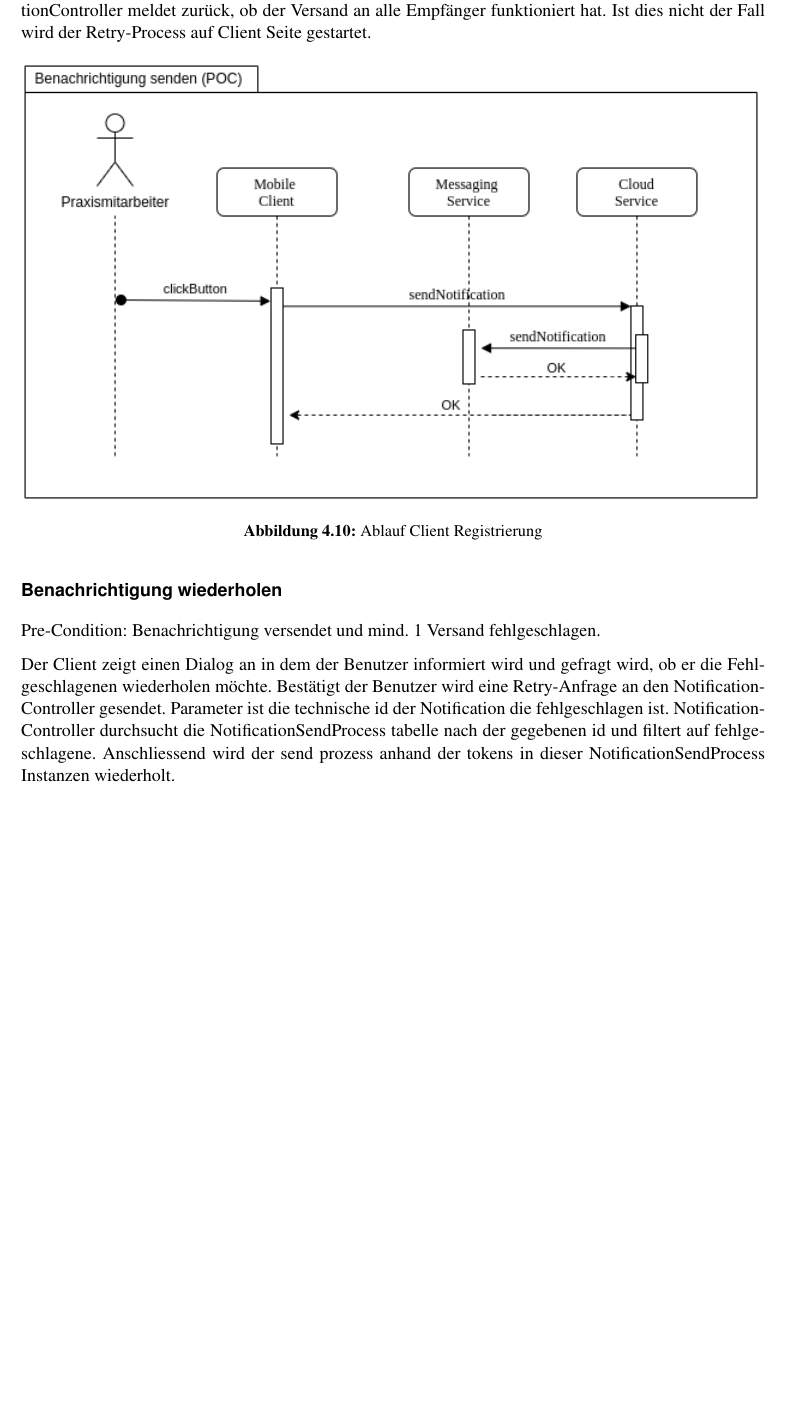
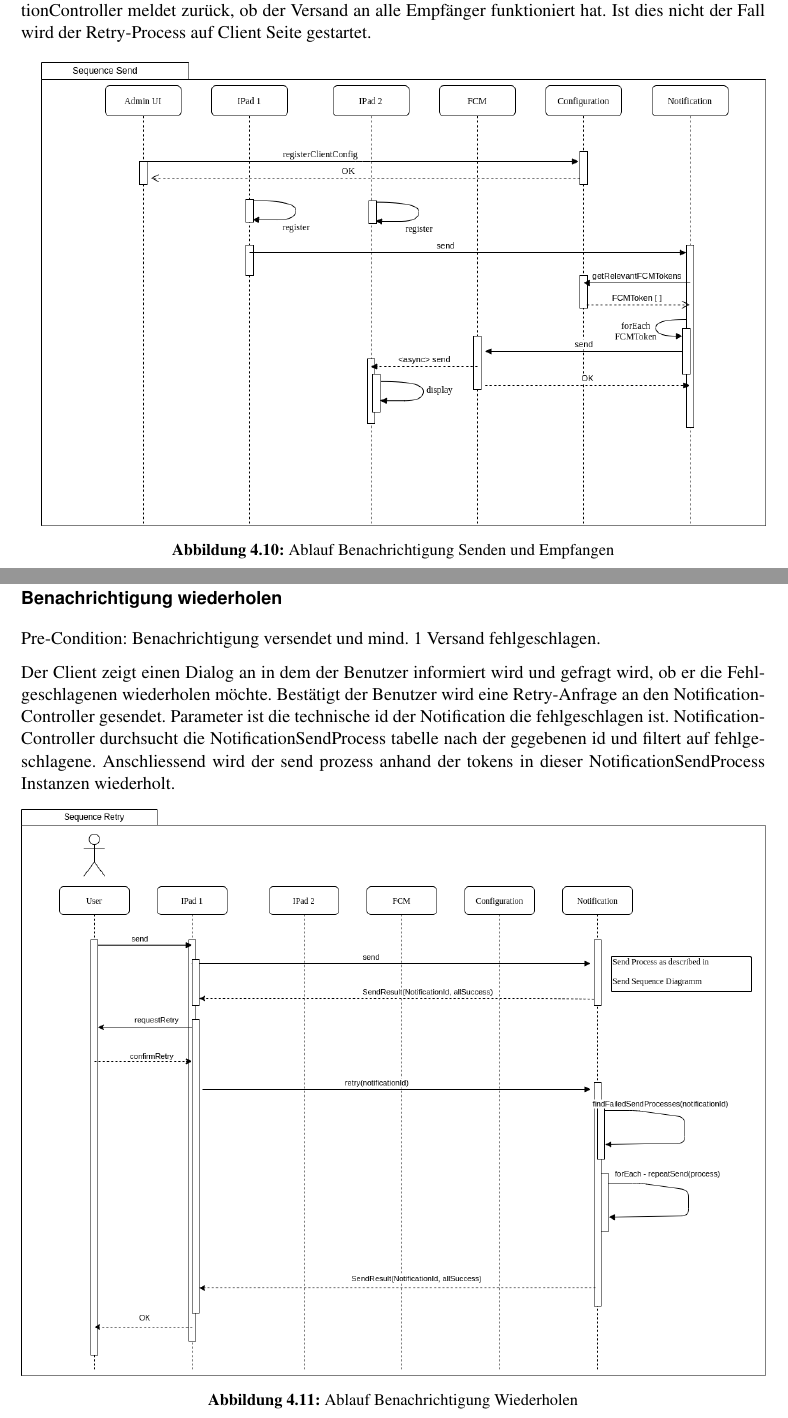
Before and after one commit to IP5-Cloudbasiertes-Praxisrufsystem/IP5-documentation, a LaTeX document (src/cloudbasiertes_praxisrufsystem.tex, which reads src/sections/concept/cloudservice.tex): part of page 29 of 38 before the commit and two parts of pages 29 and 30 of 40 after it, the two joined at a grey line, cut so that both start at the same text, the shorter picture padded with empty space. Compiled offline with pdfLaTeX.

Commit message:
Add placeholder sequence diags

```diff
--- a/src/sections/concept/cloudservice.tex
+++ b/src/sections/concept/cloudservice.tex
@@ -126,8 +126,8 @@ Ist dies nicht der Fall wird der Retry-Process auf Client Seite gestartet.
 \begin{figure}[h]
     \centering
     \begin{minipage}[b]{1.0\textwidth}
-        \includegraphics[width=\textwidth]{graphics/Sequence_POC_Send}
-        \caption{Ablauf Client Registrierung}
+        \includegraphics[width=\textwidth]{graphics/Sequence_Notification_Send}
+        \caption{Ablauf Benachrichtigung Senden und Empfangen}
     \end{minipage}
 \end{figure}
 
@@ -142,6 +143,14 @@ Parameter ist die technische id der Notification die fehlgeschlagen ist.
 NotificationController durchsucht die NotificationSendProcess tabelle nach der gegebenen id und filtert auf fehlgeschlagene.
 Anschliessend wird der send prozess anhand der tokens in dieser NotificationSendProcess Instanzen wiederholt.
 
+\begin{figure}[h]
+    \centering
+    \begin{minipage}[b]{1.0\textwidth}
+        \includegraphics[width=\textwidth]{graphics/Sequence_Notification_Retry}
+        \caption{Ablauf Benachrichtigung Wiederholen}
+    \end{minipage}
+\end{figure}
+
 
 \clearpage
 
```
Also changed, not shown: out/cloudbasiertes_praxisrufsystem.pdf, src/graphics/Sequence_Notification_Register.png (added), src/graphics/Sequence_Notification_Retry.png (added), src/graphics/Sequence_Notification_Send.png (added), src/sections/concept/cloudservice.tex (5 more changed lines), 1 other file.
